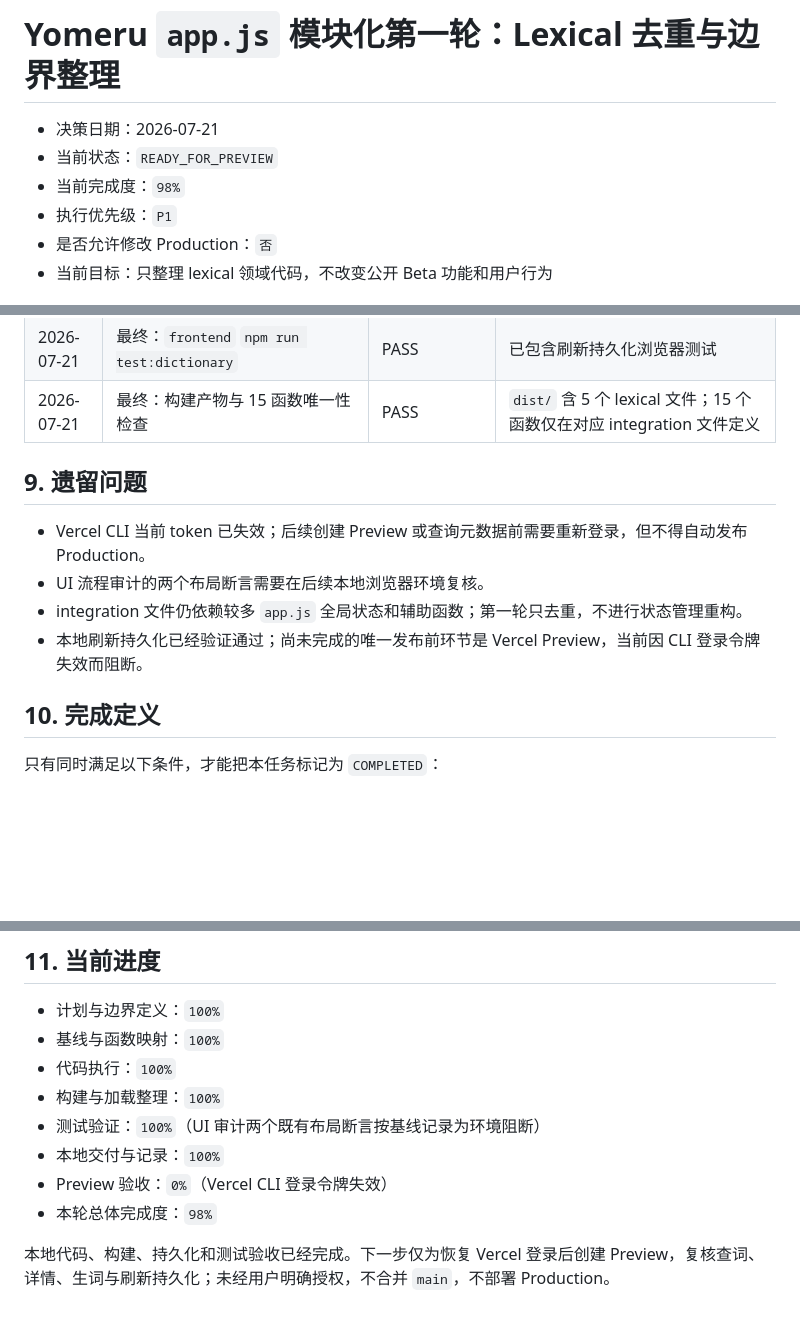
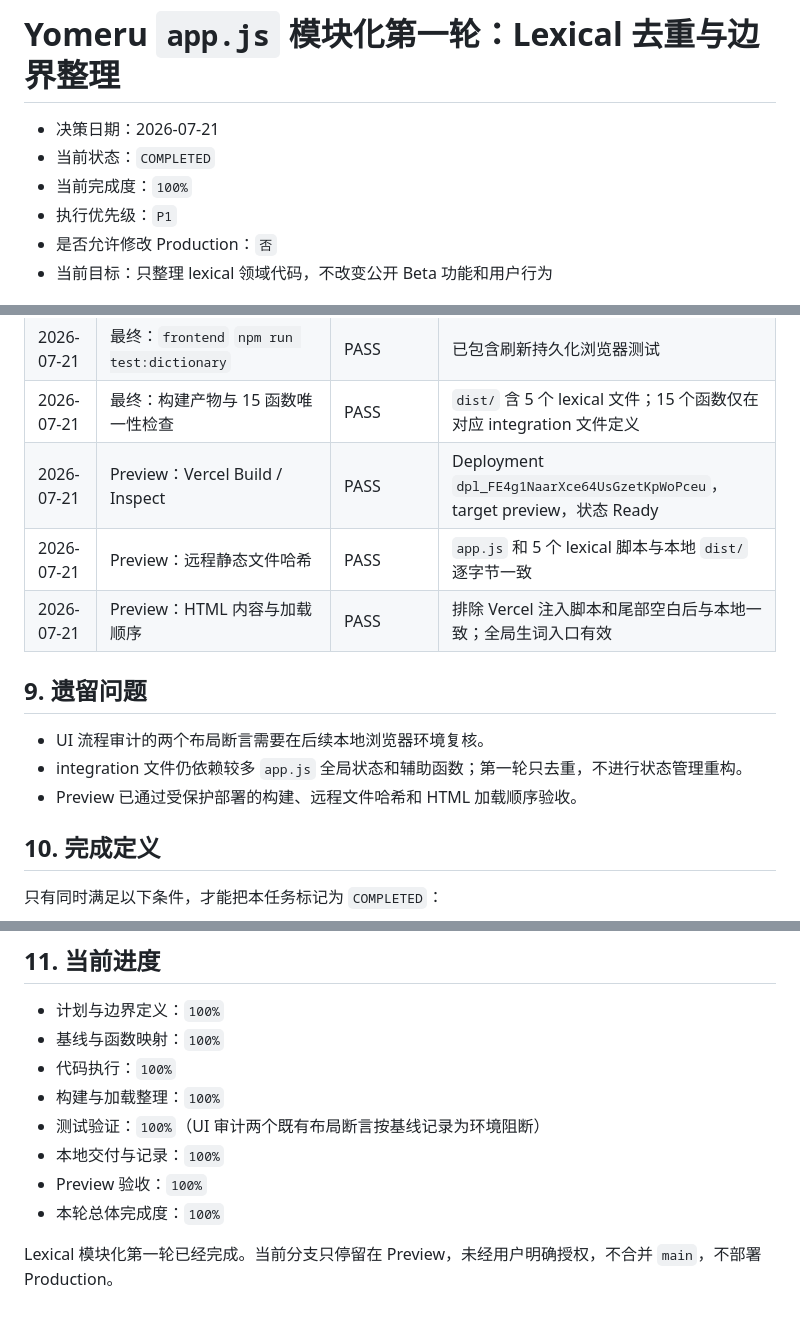
Before and after one commit to zrqZRQ77/japanese-tool-full, a Markdown page: .ai-coordination/APP_JS_MODULARIZATION_ROUND1_LEXICAL.md, 3 parts joined by grey strips. Rendered like a GitHub page; blank space fills up the shorter version.

Commit message:
docs: record lexical preview validation

```diff
--- a/.ai-coordination/APP_JS_MODULARIZATION_ROUND1_LEXICAL.md
+++ b/.ai-coordination/APP_JS_MODULARIZATION_ROUND1_LEXICAL.md
@@ -1,8 +1,8 @@
 # Yomeru `app.js` 模块化第一轮：Lexical 去重与边界整理
 
 - 决策日期：2026-07-21
-- 当前状态：`READY_FOR_PREVIEW`
-- 当前完成度：`98%`
+- 当前状态：`COMPLETED`
+- 当前完成度：`100%`
 - 执行优先级：`P1`
 - 是否允许修改 Production：`否`
 - 当前目标：只整理 lexical 领域代码，不改变公开 Beta 功能和用户行为
@@ -269,13 +270,15 @@
 | 2026-07-21 | 最终：`frontend` `npm run test:vocab-persistence` | PASS | 新增生词后写入 localStorage；刷新后应用重新加载；生词页面 DOM 仍显示，metadata 保持 |
 | 2026-07-21 | 最终：`frontend` `npm run test:dictionary` | PASS | 已包含刷新持久化浏览器测试 |
 | 2026-07-21 | 最终：构建产物与 15 函数唯一性检查 | PASS | `dist/` 含 5 个 lexical 文件；15 个函数仅在对应 integration 文件定义 |
+| 2026-07-21 | Preview：Vercel Build / Inspect | PASS | Deployment `dpl_FE4g1NaarXce64UsGzetKpWoPceu`，target preview，状态 Ready |
+| 2026-07-21 | Preview：远程静态文件哈希 | PASS | `app.js` 和 5 个 lexical 脚本与本地 `dist/` 逐字节一致 |
+| 2026-07-21 | Preview：HTML 内容与加载顺序 | PASS | 排除 Vercel 注入脚本和尾部空白后与本地一致；全局生词入口有效 |
 
 ## 9. 遗留问题
 
-- Vercel CLI 当前 token 已失效；后续创建 Preview 或查询元数据前需要重新登录，但不得自动发布 Production。
 - UI 流程审计的两个布局断言需要在后续本地浏览器环境复核。
 - integration 文件仍依赖较多 `app.js` 全局状态和辅助函数；第一轮只去重，不进行状态管理重构。
-- 本地刷新持久化已经验证通过；尚未完成的唯一发布前环节是 Vercel Preview，当前因 CLI 登录令牌失效而阻断。
+- Preview 已通过受保护部署的构建、远程文件哈希和 HTML 加载顺序验收。
 
 ## 10. 完成定义
 
@@ -297,7 +300,7 @@
 - 构建与加载整理：`100%`
 - 测试验证：`100%`（UI 审计两个既有布局断言按基线记录为环境阻断）
 - 本地交付与记录：`100%`
-- Preview 验收：`0%`（Vercel CLI 登录令牌失效）
-- 本轮总体完成度：`98%`
+- Preview 验收：`100%`
+- 本轮总体完成度：`100%`
 
-本地代码、构建、持久化和测试验收已经完成。下一步仅为恢复 Vercel 登录后创建 Preview，复核查词、详情、生词与刷新持久化；未经用户明确授权，不合并 `main`，不部署 Production。
+Lexical 模块化第一轮已经完成。当前分支只停留在 Preview，未经用户明确授权，不合并 `main`，不部署 Production。
```
Also changed, not shown: other parts of .ai-coordination/APP_JS_MODULARIZATION_ROUND1_LEXICAL.md (+2 -1 lines), .ai-coordination/LEXICAL_FUNCTION_MAP_20260721.md (+1 -1 lines), .ai-coordination/LEXICAL_PREVIEW_VALIDATION_20260721.md (added, +81 -0 lines).
